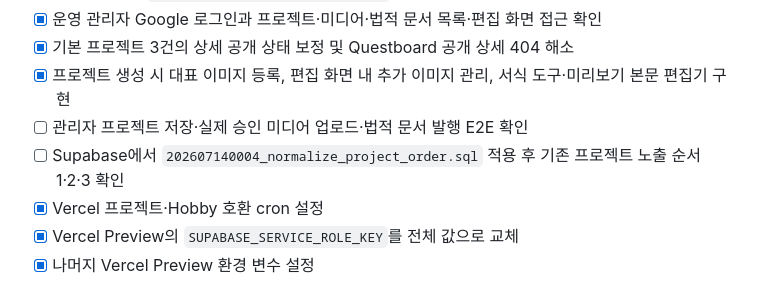
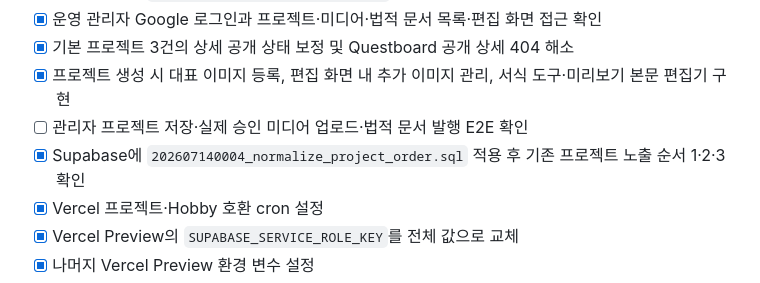
Before and after one commit to wondesignstudio/WDS-website, a Markdown page: docs/planning/current.md, the part around the change. Rendered like a GitHub page.

```diff
--- a/docs/planning/current.md
+++ b/docs/planning/current.md
@@ -88,7 +88,7 @@
 - [x] 기본 프로젝트 3건의 상세 공개 상태 보정 및 Questboard 공개 상세 404 해소
 - [x] 프로젝트 생성 시 대표 이미지 등록, 편집 화면 내 추가 이미지 관리, 서식 도구·미리보기 본문 편집기 구현
 - [ ] 관리자 프로젝트 저장·실제 승인 미디어 업로드·법적 문서 발행 E2E 확인
-- [ ] Supabase에서 `202607140004_normalize_project_order.sql` 적용 후 기존 프로젝트 노출 순서 1·2·3 확인
+- [x] Supabase에 `202607140004_normalize_project_order.sql` 적용 후 기존 프로젝트 노출 순서 1·2·3 확인
 - [x] Vercel 프로젝트·Hobby 호환 cron 설정
 - [x] Vercel Preview의 `SUPABASE_SERVICE_ROLE_KEY`를 전체 값으로 교체
 - [x] 나머지 Vercel Preview 환경 변수 설정
```
Also changed, not shown: docs/operations/content-admin.md (+1 -1 lines).
